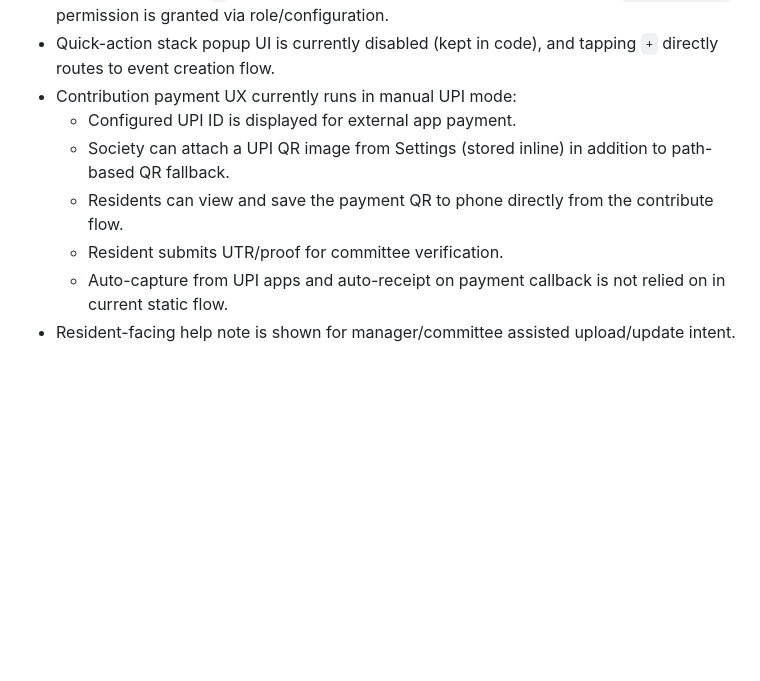
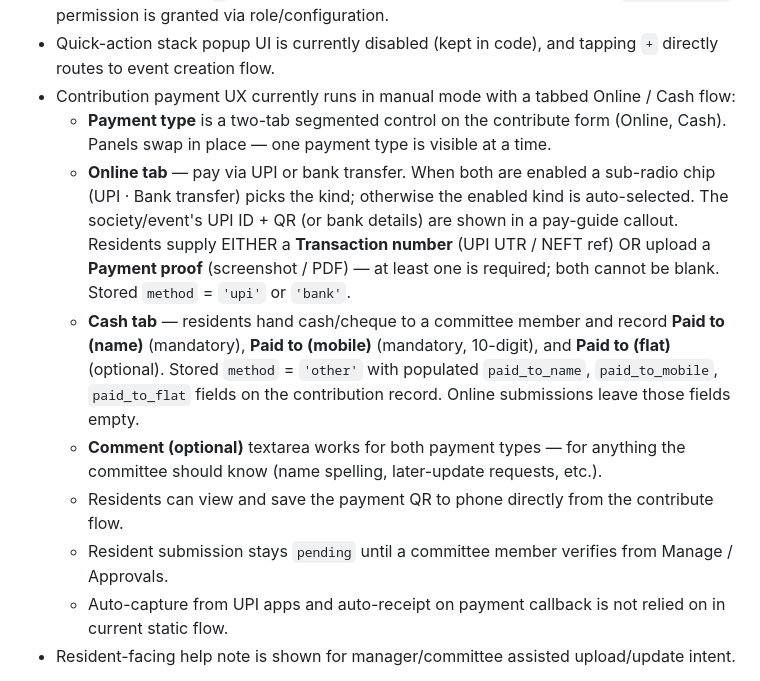
Before and after one commit to tadeskops/ta_vibehive, a Markdown page: docs/requirement.md, the part around the change. GitHub-like rendering; blank space fills up the shorter version.

Commit message:
docs: reflect tabbed Online/Cash contribute UX + paid_to_* record fields

```diff
--- a/docs/requirement.md
+++ b/docs/requirement.md
@@ -107,11 +107,13 @@ Implemented:
 - Event creator can set/edit an optional appreciation note template per event; contribute page renders it dynamically using selected amount placeholder (`{amount}`).
 - Mobile/quick-action `+` is create-only (new event) and is shown only when `events.create` permission is granted via role/configuration.
 - Quick-action stack popup UI is currently disabled (kept in code), and tapping `+` directly routes to event creation flow.
-- Contribution payment UX currently runs in manual UPI mode:
-  - Configured UPI ID is displayed for external app payment.
-  - Society can attach a UPI QR image from Settings (stored inline) in addition to path-based QR fallback.
+- Contribution payment UX currently runs in manual mode with a tabbed Online / Cash flow:
+  - **Payment type** is a two-tab segmented control on the contribute form (Online, Cash). Panels swap in place — one payment type is visible at a time.
+  - **Online tab** — pay via UPI or bank transfer. When both are enabled a sub-radio chip (UPI · Bank transfer) picks the kind; otherwise the enabled kind is auto-selected. The society/event's UPI ID + QR (or bank details) are shown in a pay-guide callout. Residents supply EITHER a **Transaction number** (UPI UTR / NEFT ref) OR upload a **Payment proof** (screenshot / PDF) — at least one is required; both cannot be blank. Stored `method` = `'upi'` or `'bank'`.
+  - **Cash tab** — residents hand cash/cheque to a committee member and record **Paid to (name)** (mandatory), **Paid to (mobile)** (mandatory, 10-digit), and **Paid to (flat)** (optional). Stored `method` = `'other'` with populated `paid_to_name`, `paid_to_mobile`, `paid_to_flat` fields on the contribution record. Online submissions leave those fields empty.
+  - **Comment (optional)** textarea works for both payment types — for anything the committee should know (name spelling, later-update requests, etc.).
   - Residents can view and save the payment QR to phone directly from the contribute flow.
-  - Resident submits UTR/proof for committee verification.
+  - Resident submission stays `pending` until a committee member verifies from Manage / Approvals.
   - Auto-capture from UPI apps and auto-receipt on payment callback is not relied on in current static flow.
 - Resident-facing help note is shown for manager/committee assisted upload/update intent.
 
```
